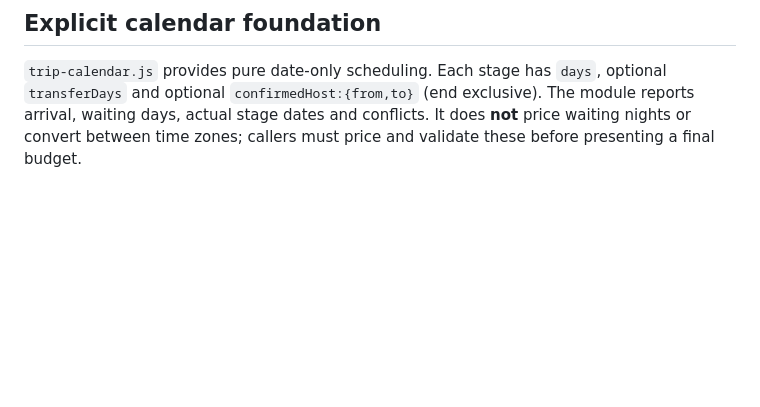
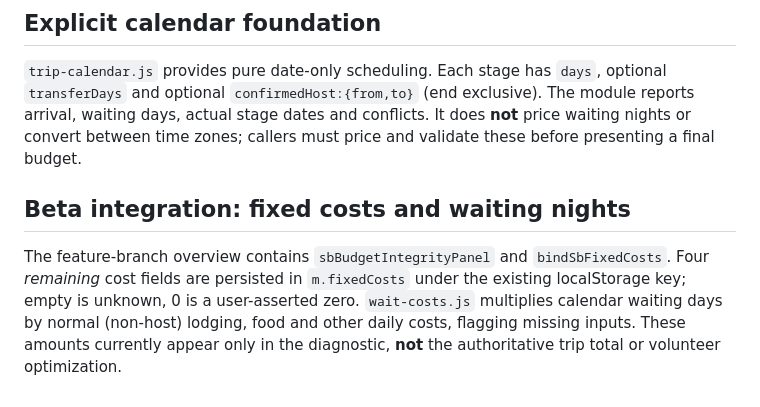
Before and after one commit to michigblino/Southbound, a Markdown page: ARCHITECTURE.md, the part around the change. Rendered like a GitHub page; blank space fills up the shorter version.

Commit message:
docs: record beta fixed-cost and waiting-cost integration

```diff
--- a/ARCHITECTURE.md
+++ b/ARCHITECTURE.md
@@ -29,3 +29,6 @@ World-wide, user-configurable travel planning. South America is one example trip
 
 ## Explicit calendar foundation
 `trip-calendar.js` provides pure date-only scheduling. Each stage has `days`, optional `transferDays` and optional `confirmedHost:{from,to}` (end exclusive). The module reports arrival, waiting days, actual stage dates and conflicts. It does **not** price waiting nights or convert between time zones; callers must price and validate these before presenting a final budget.
+
+## Beta integration: fixed costs and waiting nights
+The feature-branch overview contains `sbBudgetIntegrityPanel` and `bindSbFixedCosts`. Four *remaining* cost fields are persisted in `m.fixedCosts` under the existing localStorage key; empty is unknown, 0 is a user-asserted zero. `wait-costs.js` multiplies calendar waiting days by normal (non-host) lodging, food and other daily costs, flagging missing inputs. These amounts currently appear only in the diagnostic, **not** the authoritative trip total or volunteer optimization.
```
